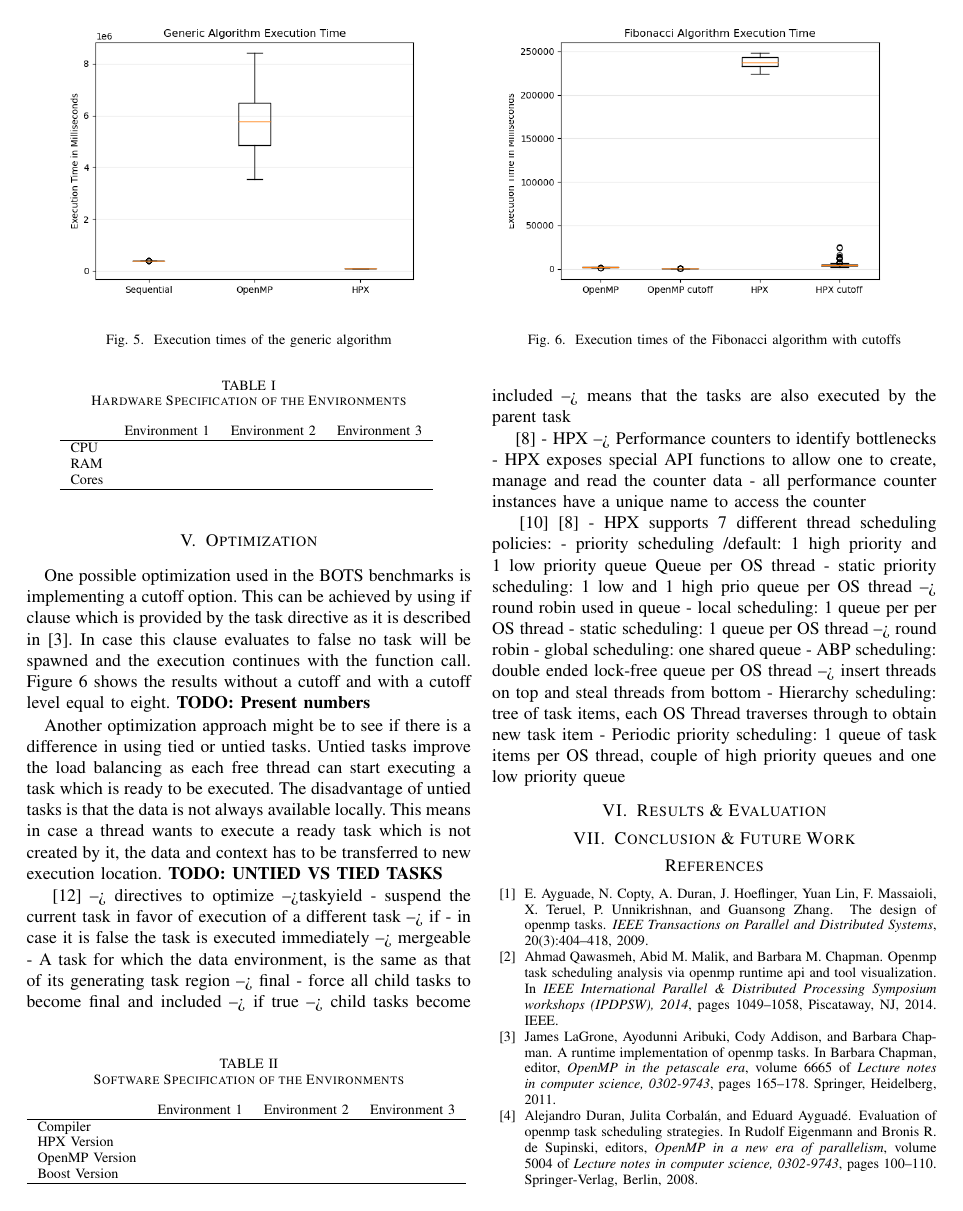
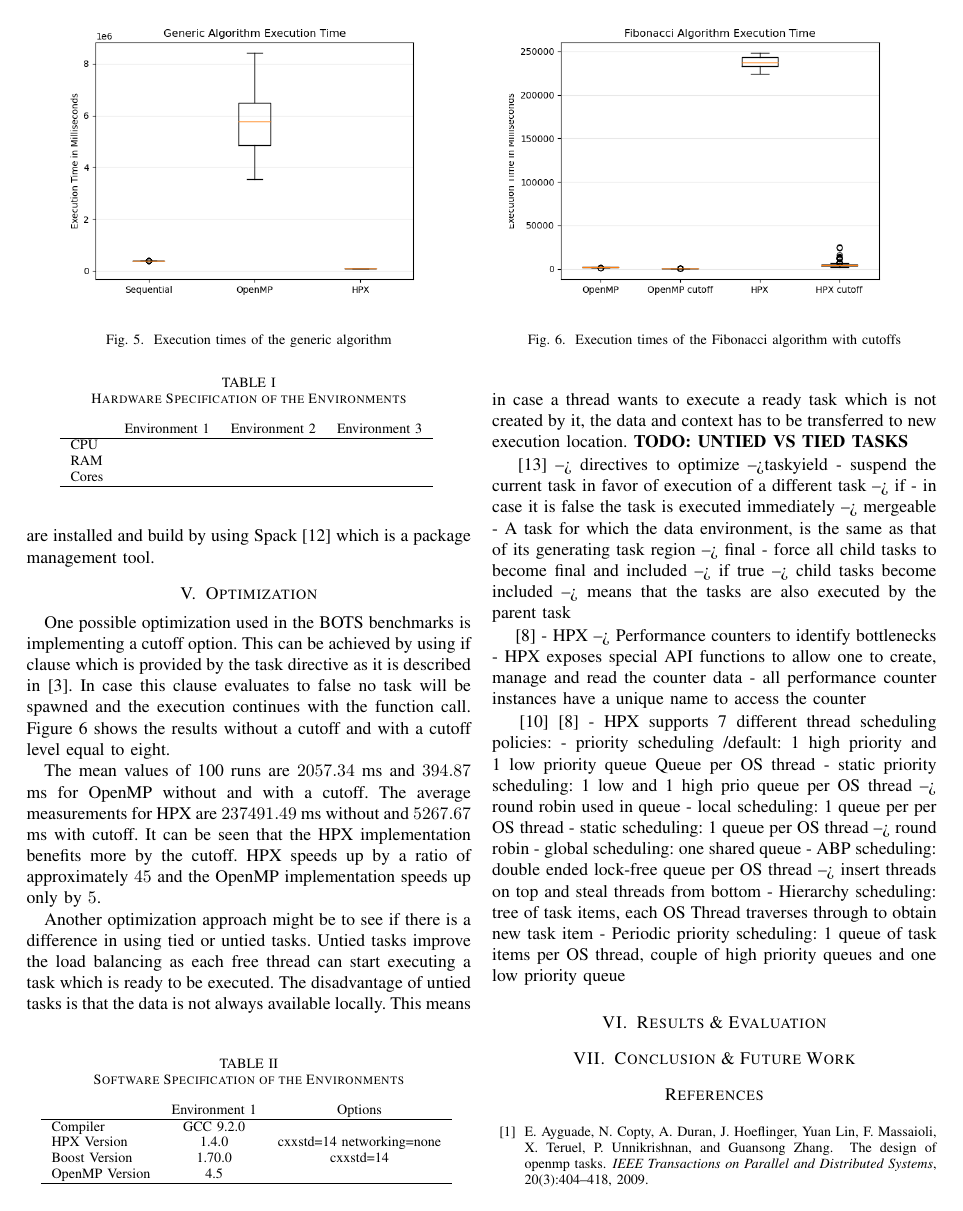
Before and after one commit to t0BEE/Task-Based-Analysis, a LaTeX paper (tex/paper.tex, which reads tex/sections/Environment.tex, tex/sections/Optimization.tex): page 5 of 6. Compiled offline with pdfLaTeX.

Commit message:
Add Software specification

```diff
--- a/tex/sections/Environment.tex
+++ b/tex/sections/Environment.tex
@@ -15,17 +15,18 @@
 \end{table}
 
 The software specifications of the environments can be seen in table \ref{tab:softEnv}.
-\texttt{GCC} is used in Version 9.2 as compiler in all environments.
+On all systems the same software versions are used and contain \texttt{GCC}, \texttt{HPX}, \texttt{Boost} and \texttt{OpenMP}.
+HPX and Boost are installed and build by using Spack~\cite{Spack.2020} which is a package management tool.
 \begin{table}
 \centering
 \caption{Software Specification of the Environments}
-\begin{tabular}[h]{l c c c}
+\begin{tabular}[h]{l c c}
 \centering
- & Environment 1 & Environment 2 & Environment 3 \\\hline
-Compiler &  &  &  \\
-HPX Version &  &  &  \\
-OpenMP Version &  &  &  \\
-Boost Version &  &  &  \\\hline
+ & Environment 1 & Options\\\hline
+Compiler & GCC 9.2.0 & \\
+HPX Version & 1.4.0 & cxxstd=14 networking=none  \\
+Boost Version & 1.70.0 & cxxstd=14 \\
+OpenMP Version & 4.5 & \\\hline
 \end{tabular}
 \label{tab:softEnv}
 \end{table}
--- a/tex/sections/Optimization.tex
+++ b/tex/sections/Optimization.tex
@@ -3,13 +3,17 @@
   This can be achieved by using if clause which is provided by the task directive as it is described in \cite{LaGrone.2011}.
   In case this clause evaluates to false no task will be spawned and the execution continues with the function call.
   Figure \ref{fig:cutoff} shows the results without a cutoff and with a cutoff level equal to eight.
-\begin{figure}[htbp]
+\begin{figure}[h]
 	\centering
 	\includegraphics[width=0.45\textwidth]{figures/cutoff_plot.png}
 	\caption{Execution times of the Fibonacci algorithm with cutoffs}
 	\label{fig:cutoff}
 \end{figure}
-  \textbf{TODO: Present numbers}
+
+The mean values of 100 runs are \(2057.34\) ms and \(394.87\) ms for OpenMP without and with a cutoff.
+The average measurements for HPX are \(237491.49\) ms without and \(5267.67\) ms with cutoff.
+It can be seen that the HPX implementation benefits more by the cutoff.
+HPX speeds up by a ratio of approximately \(45\) and the OpenMP implementation speeds up only by \(5\).
 
 
   Another optimization approach might be to see if there is a difference in using tied or untied tasks.
```
Also changed, not shown: tex/paper.bib (+11 -2 lines), tex/sections/Environment.tex (2 more changed lines).
